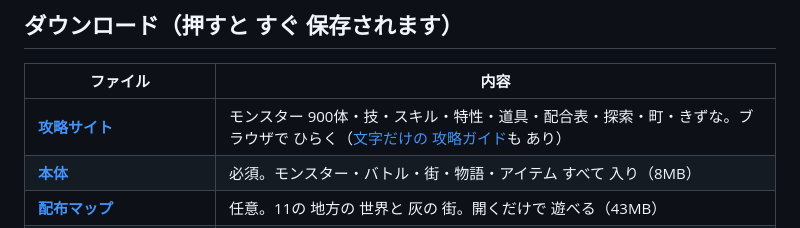
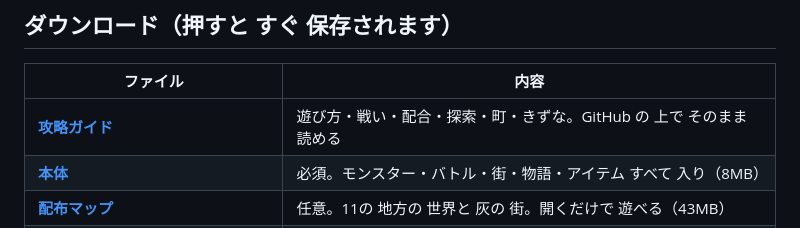
Before and after one commit to JOKER05www/Mine-Quest, a Markdown page: README.md, the part around the change. Rendered like a GitHub page.

Commit message:
README: 外部サービスの リンクを 外し、攻略ガイドへの リンクに
Co-Authored-By: Claude Opus 5.5 <noreply@anthropic.com>
Claude-Session: https://claude.ai/code/session_0154dbznQTzZk8fSmzCWCkNb

```diff
--- a/README.md
+++ b/README.md
@@ -7,7 +7,7 @@
 
 | ファイル | 内容 |
 |---|---|
-| **[攻略サイト](https://raw.githack.com/JOKER05www/Mine-Quest/main/guide/index.html)** | モンスター 900体・技・スキル・特性・道具・配合表・探索・町・きずな。ブラウザで ひらく（[文字だけの 攻略ガイド](GUIDE.md)も あり） |
+| **[攻略ガイド](GUIDE.md)** | 遊び方・戦い・配合・探索・町・きずな。GitHub の 上で そのまま 読める |
 | **[本体](https://github.com/JOKER05www/mine-quest/raw/main/files/MineQuest_v3_0_0.mcaddon)** | 必須。モンスター・バトル・街・物語・アイテム すべて 入り（8MB） |
 | **[配布マップ](https://github.com/JOKER05www/mine-quest/raw/main/files/MineQuest_map.mcworld)** | 任意。11の 地方の 世界と 灰の 街。開くだけで 遊べる（43MB） |
 | [追加ストーリー「滅びた世界」](https://github.com/JOKER05www/mine-quest/raw/main/files/MineQuest_Story_Ruinheim.mcpack) | 任意（試遊版）。本体と 同じ ワールドの ビヘイビアーパックに 入れる |
```
